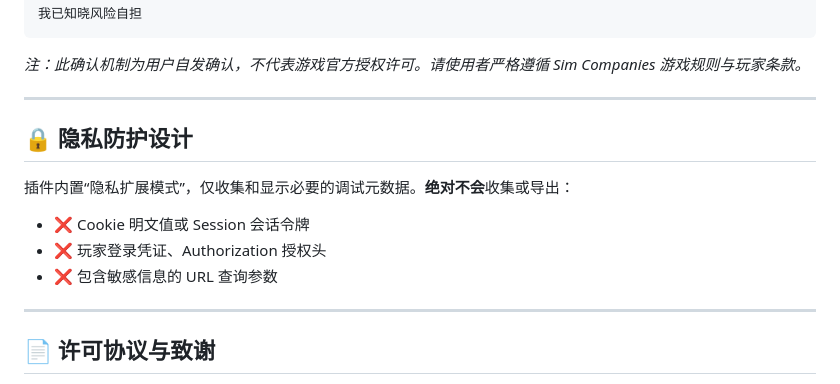
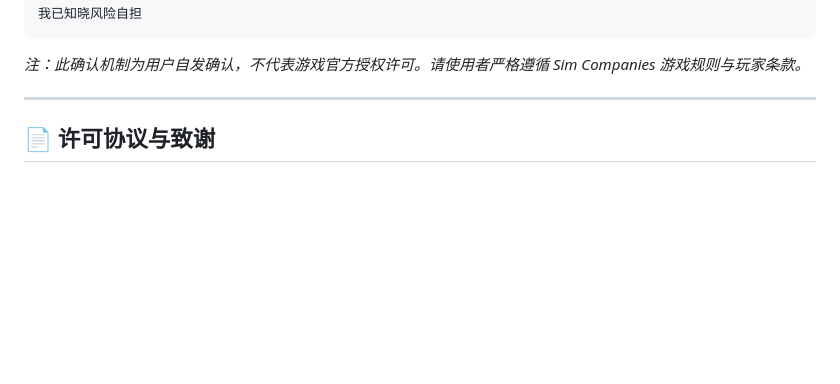
Before and after one commit to beiwater/Simco-tools-plus, a Markdown page: README.md, the part around the change. Drawn GitHub-style; blank space fills up the shorter version.

Commit message:
Remove some design section
Removed privacy protection section from README.

```diff
--- a/README.md
+++ b/README.md
@@ -122,15 +122,6 @@
 
 ---
 
-## 🔒 隐私防护设计
-
-插件内置“隐私扩展模式”，仅收集和显示必要的调试元数据。**绝对不会**收集或导出：
-
-- ❌ Cookie 明文值或 Session 会话令牌
-- ❌ 玩家登录凭证、Authorization 授权头
-- ❌ 包含敏感信息的 URL 查询参数
-
----
 
 ## 📄 许可协议与致谢
 
```
